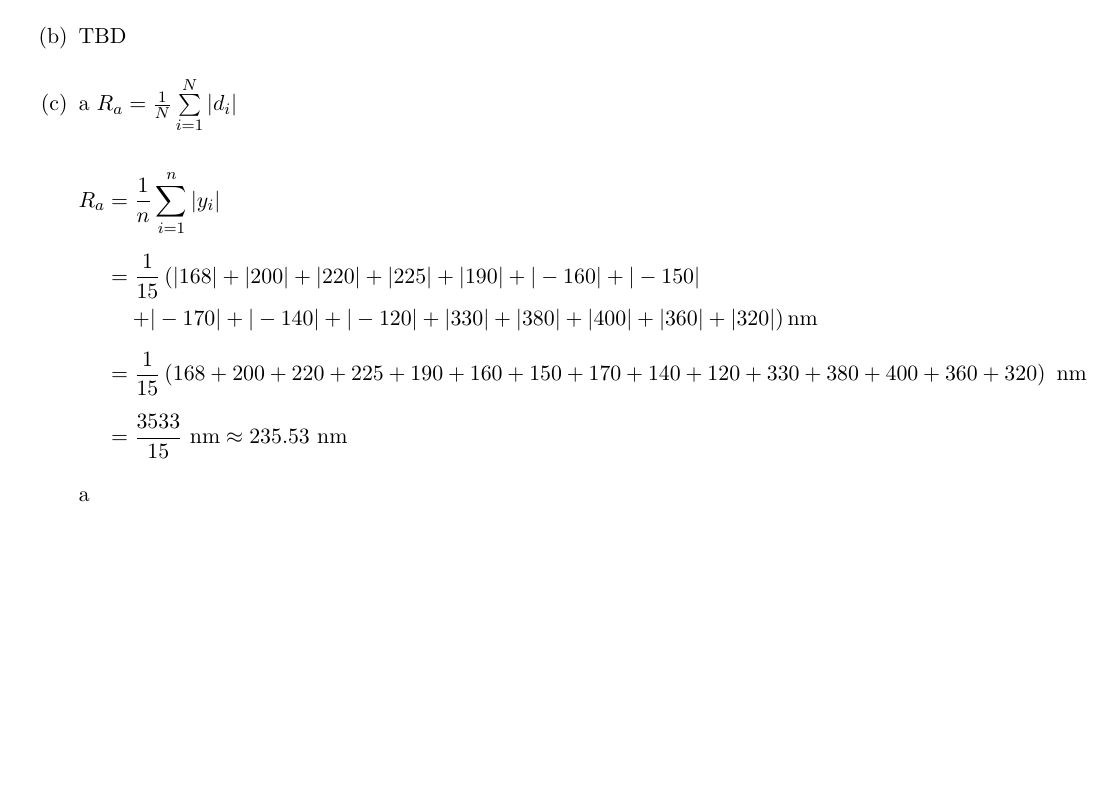
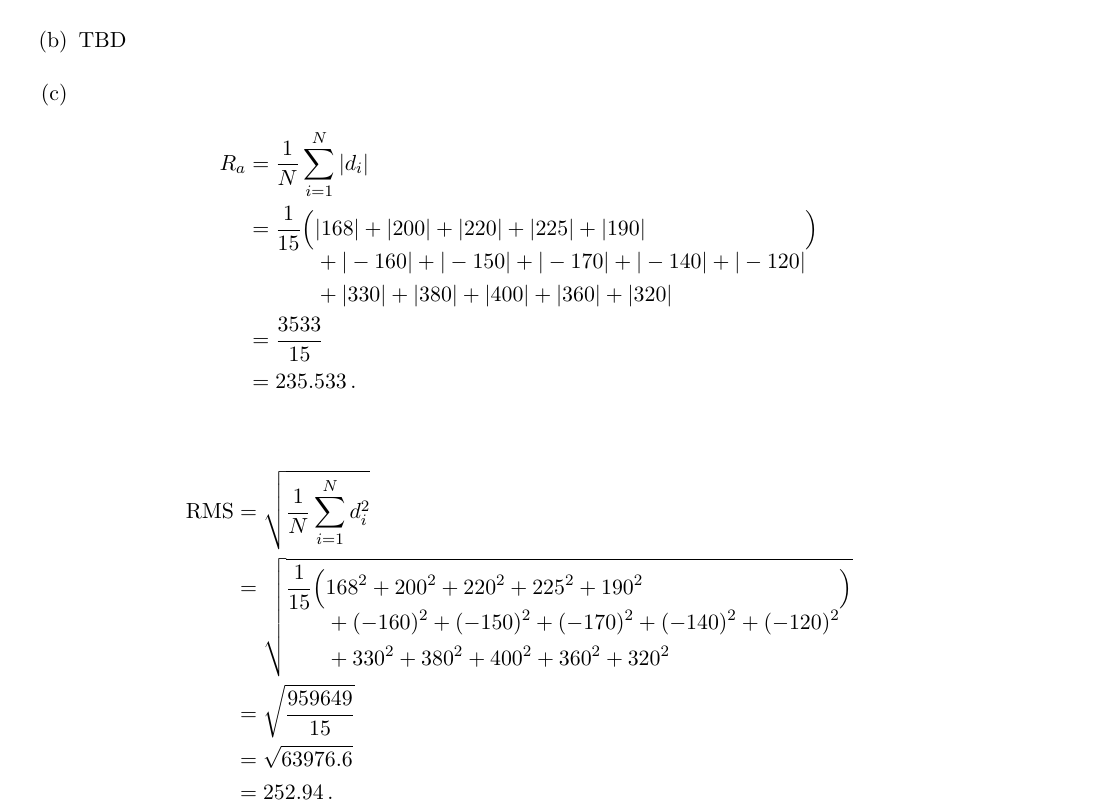
Before and after one commit to FelixCiungara/MECH360-Assignment_1_auto, a LaTeX document (main.tex): part of page 6 of 6, cut so that both start at the same text, the shorter picture padded with empty space. Compiled offline with pdfLaTeX.

Commit message:
Update on Overleaf.

```diff
--- a/main.tex
+++ b/main.tex
@@ -145,18 +145,36 @@ $ P = 2 \pi N T \iff T = \frac{P}{2 \pi N} = \frac{u_t \cdot \text{MRR}}{2 \pi N
 \begin{enumerate}[label=(\alph*), leftmargin=2.5em, itemsep=0.8em, topsep=0.5em]
 \item
 \item TBD
-\item a
-$R_a = \frac{1}{N} \sum\limits_{i = 1}^{N} |d_i|$
+\item
+\begin{align*}
+    R_a &= \frac{1}{N} \sum\limits_{i = 1}^{N} |d_i|\\
+        &= \frac{1}{15}\Big(
+            \begin{aligned}[t]
+                &|168|+|200|+|220|+|225|+|190|\\
+                &+|-160|+|-150|+|-170|+|-140|+|-120|\\
+                &+|330|+|380|+|400|+|360|+|320|
+            \end{aligned}
+        \Big)\\
+        &= \frac{3533}{15} \\
+        &= 235.533\,.
+\end{align*}
 
 \begin{align*}
-R_a &= \frac{1}{n} \sum_{i=1}^{n} |y_i| \\[0.5em]
-&= \frac{1}{15} \left( |168| + |200| + |220| + |225| + |190| + |-160| + |-150| \right. \\
-&\quad \left. + |-170| + |-140| + |-120| + |330| + |380| + |400| + |360| + |320| \right) \text{nm} \\[0.5em]
-&= \frac{1}{15} \left( 168 + 200 + 220 + 225 + 190 + 160 + 150 + 170 + 140 + 120 + 330 + 380 + 400 + 360 + 320 \right) \text{ nm} \\[0.5em]
-&= \frac{3533}{15} \text{ nm} \approx 235.53 \text{ nm}
+    \text{RMS} &= \sqrt{\frac{1}{N} \sum\limits_{i = 1}^{N} d_i^2}\\
+               &= \sqrt{\frac{1}{15}\Big(
+                    \begin{aligned}[t]
+                        &168^2+200^2+220^2+225^2+190^2\\
+                        &+(-160)^2+(-150)^2+(-170)^2+(-140)^2+(-120)^2\\
+                        &+330^2+380^2+400^2+360^2+320^2
+                    \end{aligned}
+                \Big)}\\
+               &= \sqrt{\frac{959649}{15}}\\
+               &= \sqrt{63976.6}\\
+               &= 252.94\,.
 \end{align*}
 
-a
+
+% (placeholder removed)
 
 \end{enumerate}
 
```
